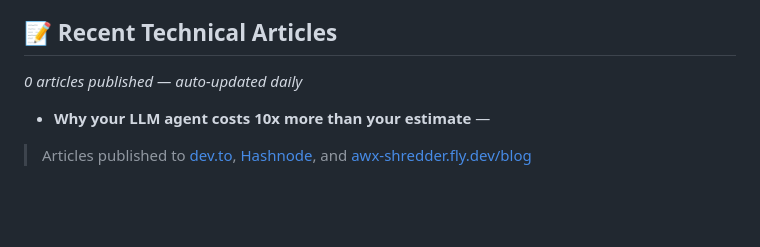
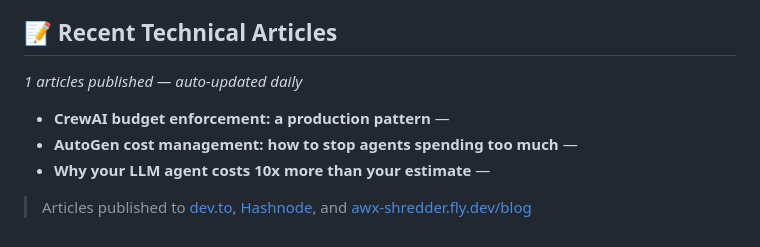
Before and after one commit to awxglobal/awx-shredder, a Markdown page: README.md, the part around the change. Rendered like a GitHub page; blank space fills up the shorter version.

Commit message:
docs: update recent articles [2026-05-04]

```diff
--- a/README.md
+++ b/README.md
@@ -148,8 +148,10 @@ APP_URL=               # Public base URL (e.g. https://your-domain.com)
 <!-- AWX_ARTICLES_START -->
 ## 📝 Recent Technical Articles
 
-*0 articles published — auto-updated daily*
+*1 articles published — auto-updated daily*
 
+- **CrewAI budget enforcement: a production pattern** —
+- **AutoGen cost management: how to stop agents spending too much** —
 - **Why your LLM agent costs 10x more than your estimate** —
 
 > Articles published to [dev.to](https://dev.to/search?q=awx+shredder), [Hashnode](https://hashnode.com/search?q=awx+shredder), and [awx-shredder.fly.dev/blog](https://awx-shredder.fly.dev/blog)
```
